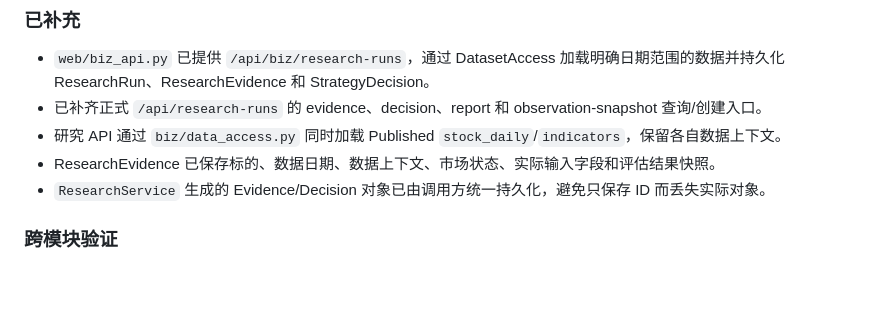
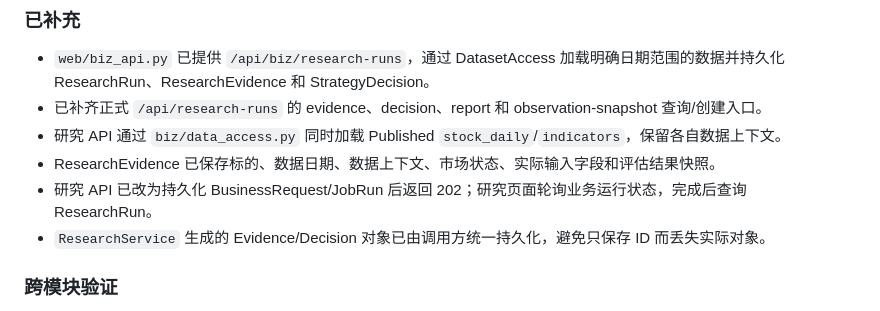
Before and after one commit to fewhg3yhjt/stock-data-analyse, a Markdown page: docs/RESEARCH_AND_ANALYSIS_DESIGN.md, the part around the change. GitHub-like rendering; blank space fills up the shorter version.

Commit message:
docs: 记录研究异步运行状态

```diff
--- a/docs/RESEARCH_AND_ANALYSIS_DESIGN.md
+++ b/docs/RESEARCH_AND_ANALYSIS_DESIGN.md
@@ -239,6 +239,7 @@ observation_id
 - 已补齐正式 `/api/research-runs` 的 evidence、decision、report 和 observation-snapshot 查询/创建入口。
 - 研究 API 通过 `biz/data_access.py` 同时加载 Published `stock_daily`/`indicators`，保留各自数据上下文。
 - ResearchEvidence 已保存标的、数据日期、数据上下文、市场状态、实际输入字段和评估结果快照。
+- 研究 API 已改为持久化 BusinessRequest/JobRun 后返回 202；研究页面轮询业务运行状态，完成后查询 ResearchRun。
 - `ResearchService` 生成的 Evidence/Decision 对象已由调用方统一持久化，避免只保存 ID 而丢失实际对象。
 
 ### 跨模块验证
```
